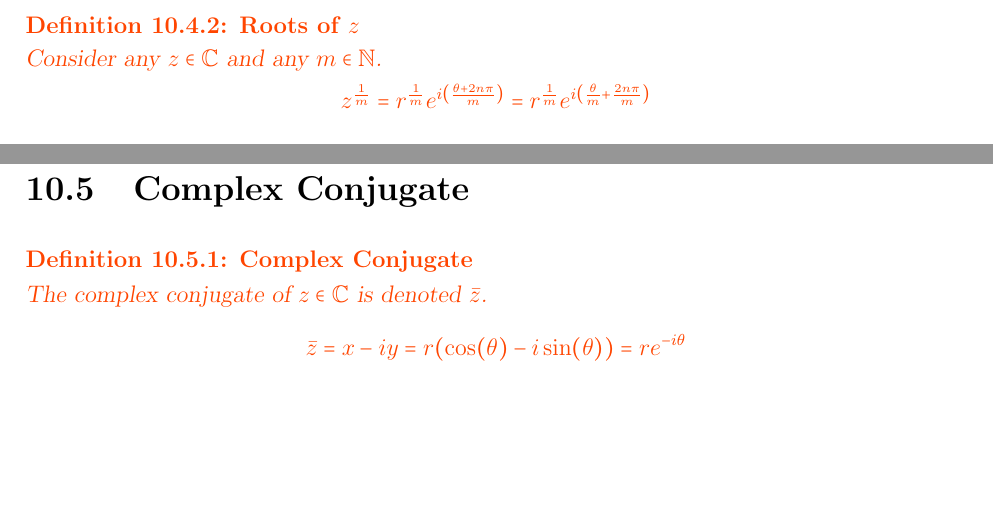
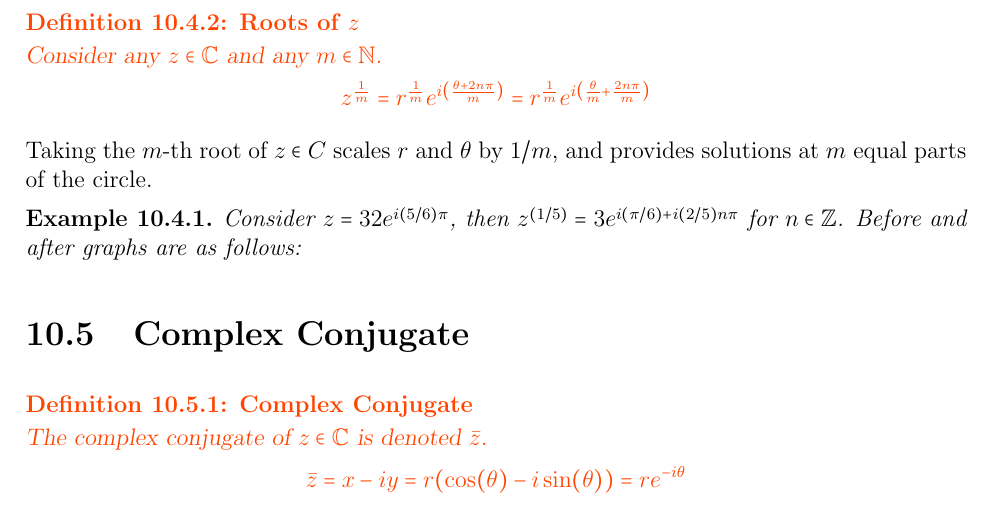
Before and after one commit to Kevinhykuo/LaTex, a LaTeX thesis (Math Notes/Math Notes.tex): two parts of pages 42 and 43 of 99 before the commit and part of page 43 of 99 after it, the two joined at a grey line, cut so that both start at the same text, the shorter picture padded with empty space. Compiled offline with pdfLaTeX.

Commit message:
Added to Complex Roots

```diff
--- a/Math Notes/Math Notes.tex
+++ b/Math Notes/Math Notes.tex
@@ -696,6 +696,13 @@
 		$$z^{\frac{1}{m}} = r^\frac{1}{m} e^{i\left(\frac{\theta + 2n \pi}{m}\right)} = r^\frac{1}{m} e^{i \left(\frac{\theta}{m} + \frac{2n \pi}{m}\right)}$$
 	\end{definition}
 
+	Taking the $m$-th root of $z \in C$ scales $r$ and $\theta$ by $1/m$, and provides solutions at $m$ equal parts of the circle.
+
+	\begin{example}
+		Consider $z = 32 e^{i(5/6)\pi}$, then $z^{(1/5)} = 3e^{i(\pi/6) + i(2/5) n \pi}$ for $n \in \mathbb{Z}$. Before and after graphs are as follows:
+
+	\end{example}
+
 	\section{Complex Conjugate} \label{Complex Conjugate Section - Complex}
 	\begin{definition}[Complex Conjugate]
 		The complex conjugate of $z \in \mathbb{C}$ is denoted $\bar{z}$.
```
Also changed, not shown: Math Notes/Math Notes.pdf, 3 other files.
